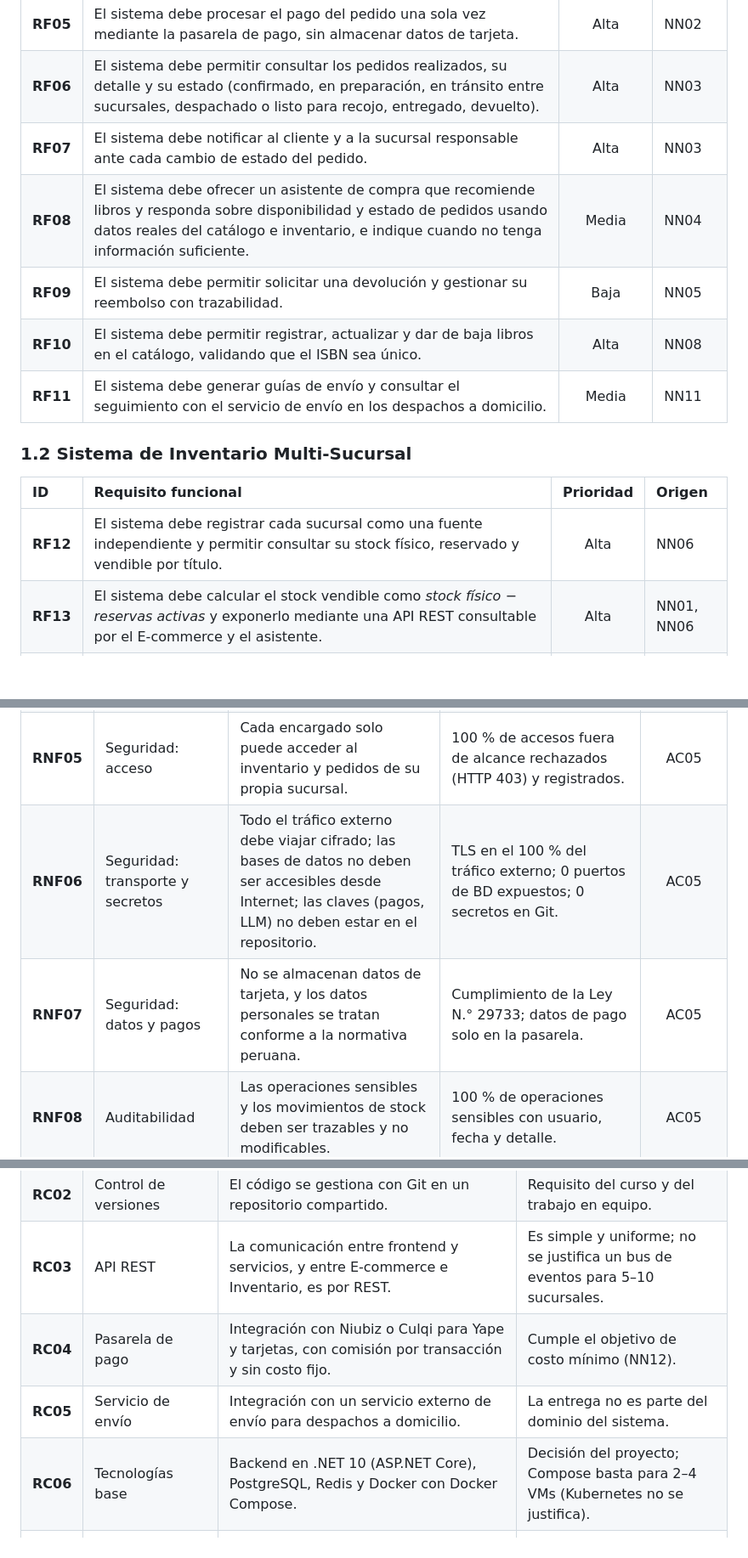
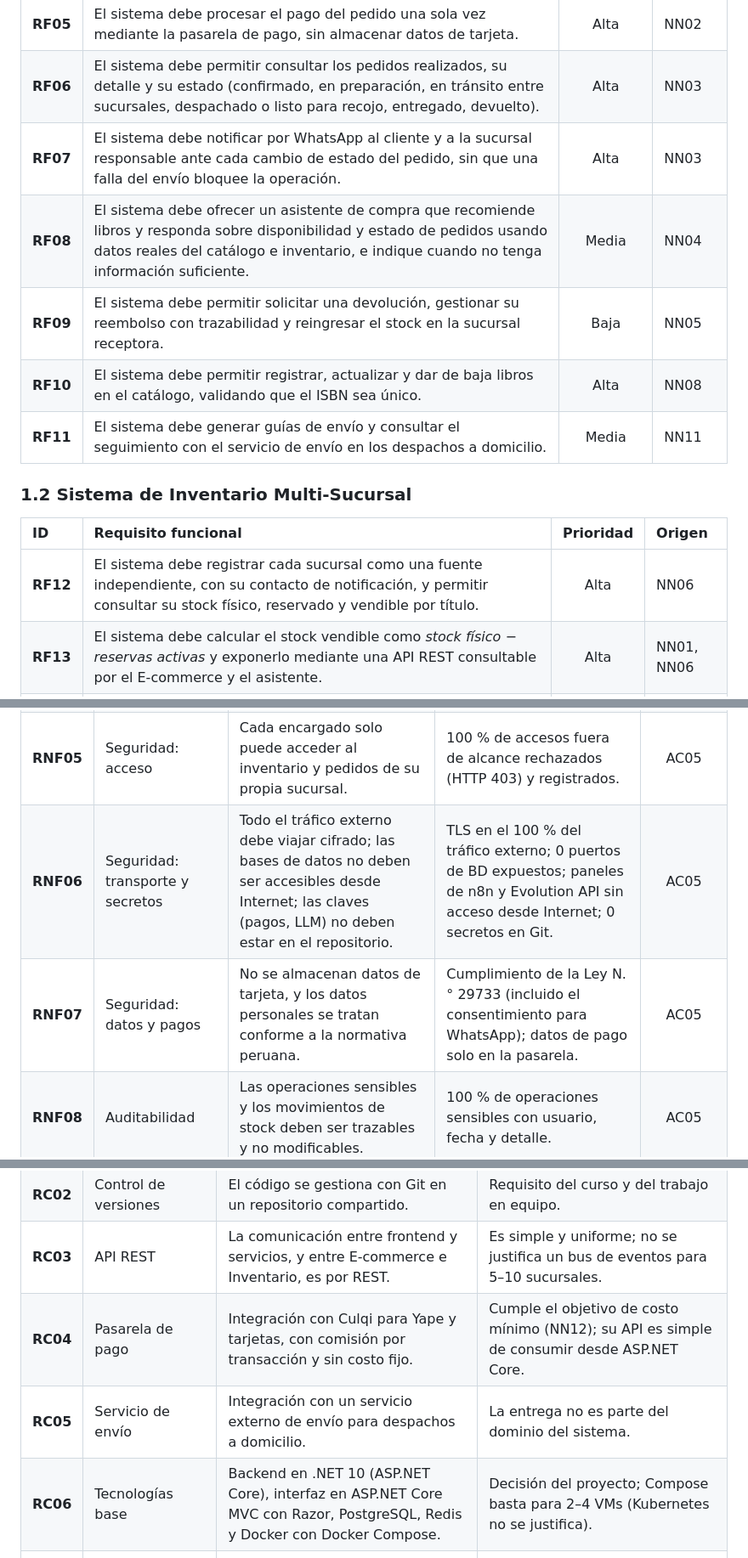
Before and after one commit to P35C4D0R4B1050/BabelHub, a Markdown page: docs/02-requisitos.md, 3 parts joined by grey strips. Shown at 85% size. GitHub-like rendering; blank space fills up the shorter version.

Commit message:
docs: update business needs and requirements for Culqi, WhatsApp and web UI
Co-Authored-By: Claude Sonnet 5.5 <noreply@anthropic.com>

```diff
--- a/docs/02-requisitos.md
+++ b/docs/02-requisitos.md
@@ -16,9 +16,9 @@ Prioridad: **Alta**, **Media**, **Baja**.
 | **RF04** | El sistema debe permitir generar un pedido a partir del carrito, eligiendo despacho a domicilio o recojo en sucursal, y validar la disponibilidad real (stock vendible) antes de confirmar el pago. | Alta | NN02 |
 | **RF05** | El sistema debe procesar el pago del pedido una sola vez mediante la pasarela de pago, sin almacenar datos de tarjeta. | Alta | NN02 |
 | **RF06** | El sistema debe permitir consultar los pedidos realizados, su detalle y su estado (confirmado, en preparación, en tránsito entre sucursales, despachado o listo para recojo, entregado, devuelto). | Alta | NN03 |
-| **RF07** | El sistema debe notificar al cliente y a la sucursal responsable ante cada cambio de estado del pedido. | Alta | NN03 |
+| **RF07** | El sistema debe notificar por WhatsApp al cliente y a la sucursal responsable ante cada cambio de estado del pedido, sin que una falla del envío bloquee la operación. | Alta | NN03 |
 | **RF08** | El sistema debe ofrecer un asistente de compra que recomiende libros y responda sobre disponibilidad y estado de pedidos usando datos reales del catálogo e inventario, e indique cuando no tenga información suficiente. | Media | NN04 |
-| **RF09** | El sistema debe permitir solicitar una devolución y gestionar su reembolso con trazabilidad. | Baja | NN05 |
+| **RF09** | El sistema debe permitir solicitar una devolución, gestionar su reembolso con trazabilidad y reingresar el stock en la sucursal receptora. | Baja | NN05 |
 | **RF10** | El sistema debe permitir registrar, actualizar y dar de baja libros en el catálogo, validando que el ISBN sea único. | Alta | NN08 |
 | **RF11** | El sistema debe generar guías de envío y consultar el seguimiento con el servicio de envío en los despachos a domicilio. | Media | NN11 |
 
@@ -26,7 +26,7 @@ Prioridad: **Alta**, **Media**, **Baja**.
 
 | ID | Requisito funcional | Prioridad | Origen |
 | :--- | :--- | :---: | :--- |
-| **RF12** | El sistema debe registrar cada sucursal como una fuente independiente y permitir consultar su stock físico, reservado y vendible por título. | Alta | NN06 |
+| **RF12** | El sistema debe registrar cada sucursal como una fuente independiente, con su contacto de notificación, y permitir consultar su stock físico, reservado y vendible por título. | Alta | NN06 |
 | **RF13** | El sistema debe calcular el stock vendible como *stock físico − reservas activas* y exponerlo mediante una API REST consultable por el E-commerce y el asistente. | Alta | NN01, NN06 |
 | **RF14** | El sistema debe crear reservas a solicitud del E-commerce, confirmarlas al aprobarse el pago y liberarlas si el pedido se cancela o expira. | Alta | NN02, NN06 |
 | **RF15** | El sistema debe seleccionar automáticamente la sucursal desde la cual atender un pedido, priorizando cercanía al cliente y disponibilidad, e identificar otras sucursales con stock cuando la más cercana no lo tenga. | Alta | NN07 |
@@ -55,8 +55,8 @@ Las metas numéricas son **propuestas iniciales** para una red de 5 a 10 sucursa
 | **RNF03** | Disponibilidad | La instancia pública debe estar disponible a cualquier hora y recuperarse sola de fallos de contenedores. | ≥ 99 % mensual (sin SLA contratado); reinicio automático en menos de 2 minutos; catálogo consultable desde caché si Inventario no responde. | AC03 |
 | **RNF04** | Escalabilidad | Incorporar sucursales debe ser una operación de datos, no de código. | Hasta 20 fuentes sin cambios de código ni de esquema. | AC04 |
 | **RNF05** | Seguridad: acceso | Cada encargado solo puede acceder al inventario y pedidos de su propia sucursal. | 100 % de accesos fuera de alcance rechazados (HTTP 403) y registrados. | AC05 |
-| **RNF06** | Seguridad: transporte y secretos | Todo el tráfico externo debe viajar cifrado; las bases de datos no deben ser accesibles desde Internet; las claves (pagos, LLM) no deben estar en el repositorio. | TLS en el 100 % del tráfico externo; 0 puertos de BD expuestos; 0 secretos en Git. | AC05 |
-| **RNF07** | Seguridad: datos y pagos | No se almacenan datos de tarjeta, y los datos personales se tratan conforme a la normativa peruana. | Cumplimiento de la Ley N.° 29733; datos de pago solo en la pasarela. | AC05 |
+| **RNF06** | Seguridad: transporte y secretos | Todo el tráfico externo debe viajar cifrado; las bases de datos no deben ser accesibles desde Internet; las claves (pagos, LLM) no deben estar en el repositorio. | TLS en el 100 % del tráfico externo; 0 puertos de BD expuestos; paneles de n8n y Evolution API sin acceso desde Internet; 0 secretos en Git. | AC05 |
+| **RNF07** | Seguridad: datos y pagos | No se almacenan datos de tarjeta, y los datos personales se tratan conforme a la normativa peruana. | Cumplimiento de la Ley N.° 29733 (incluido el consentimiento para WhatsApp); datos de pago solo en la pasarela. | AC05 |
 | **RNF08** | Auditabilidad | Las operaciones sensibles y los movimientos de stock deben ser trazables y no modificables. | 100 % de operaciones sensibles con usuario, fecha y detalle. | AC05 |
 | **RNF09** | Mantenibilidad | Los cambios (nueva regla de selección de fuente, otra pasarela) deben quedar aislados. | Cambio localizado en una capa de un servicio, sin tocar el dominio ni otros servicios. | AC06 |
 | **RNF10** | Testabilidad | La lógica de negocio debe poder probarse sin base de datos ni servicios externos. | Cada criterio de aceptación con al menos una prueba (unitaria, de integración o E2E). | AC06 |
@@ -71,9 +71,9 @@ Las metas numéricas son **propuestas iniciales** para una red de 5 a 10 sucursa
 | **RC01** | Aplicación web | El sistema se accede desde un navegador, con diseño responsivo. | Alcance inicial; la app móvil queda como extensión. |
 | **RC02** | Control de versiones | El código se gestiona con Git en un repositorio compartido. | Requisito del curso y del trabajo en equipo. |
 | **RC03** | API REST | La comunicación entre frontend y servicios, y entre E-commerce e Inventario, es por REST. | Es simple y uniforme; no se justifica un bus de eventos para 5–10 sucursales. |
-| **RC04** | Pasarela de pago | Integración con Niubiz o Culqi para Yape y tarjetas, con comisión por transacción y sin costo fijo. | Cumple el objetivo de costo mínimo (NN12). |
+| **RC04** | Pasarela de pago | Integración con Culqi para Yape y tarjetas, con comisión por transacción y sin costo fijo. | Cumple el objetivo de costo mínimo (NN12); su API es simple de consumir desde ASP.NET Core. |
 | **RC05** | Servicio de envío | Integración con un servicio externo de envío para despachos a domicilio. | La entrega no es parte del dominio del sistema. |
-| **RC06** | Tecnologías base | Backend en .NET 10 (ASP.NET Core), PostgreSQL, Redis y Docker con Docker Compose. | Decisión del proyecto; Compose basta para 2–4 VMs (Kubernetes no se justifica). |
+| **RC06** | Tecnologías base | Backend en .NET 10 (ASP.NET Core), interfaz en ASP.NET Core MVC con Razor, PostgreSQL, Redis y Docker con Docker Compose. | Decisión del proyecto; Compose basta para 2–4 VMs (Kubernetes no se justifica). |
 | **RC07** | Infraestructura | Despliegue en Oracle Cloud Free Tier: hasta 2 VMs ARM (en total 2 OCPU y 12 GB de RAM) y 2 VMs x86 micro (1/8 OCPU y 1 GB cada una), con 200 GB de almacenamiento en bloque. | Recursos gratuitos vigentes; ver `05-decisiones-arquitectonicas.md`. |
 | **RC08** | Sistema operativo | Linux en instalación mínima, sin entorno gráfico, en todas las VMs. | Reduce el consumo de RAM, que es el recurso más escaso. |
 | **RC09** | Borde de red | Se usa el plan gratuito de Cloudflare (DNS, proxy, TLS y WAF básico); requiere un dominio propio. | Protege el origen sin costo de infraestructura. |
```
Also changed, not shown: other parts of docs/02-requisitos.md (+2 -1 lines), docs/01-necesidad-del-negocio.md (+3 -3 lines), docs/03-atributos-de-calidad.md (+1 -1 lines).
